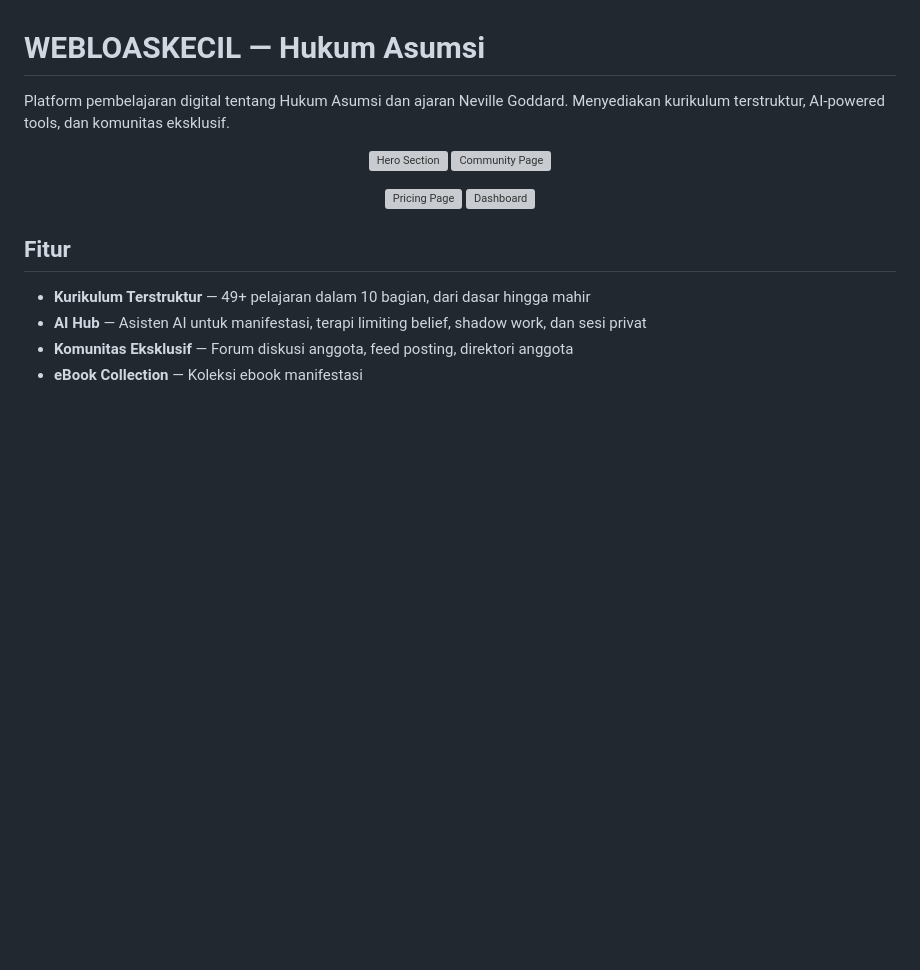
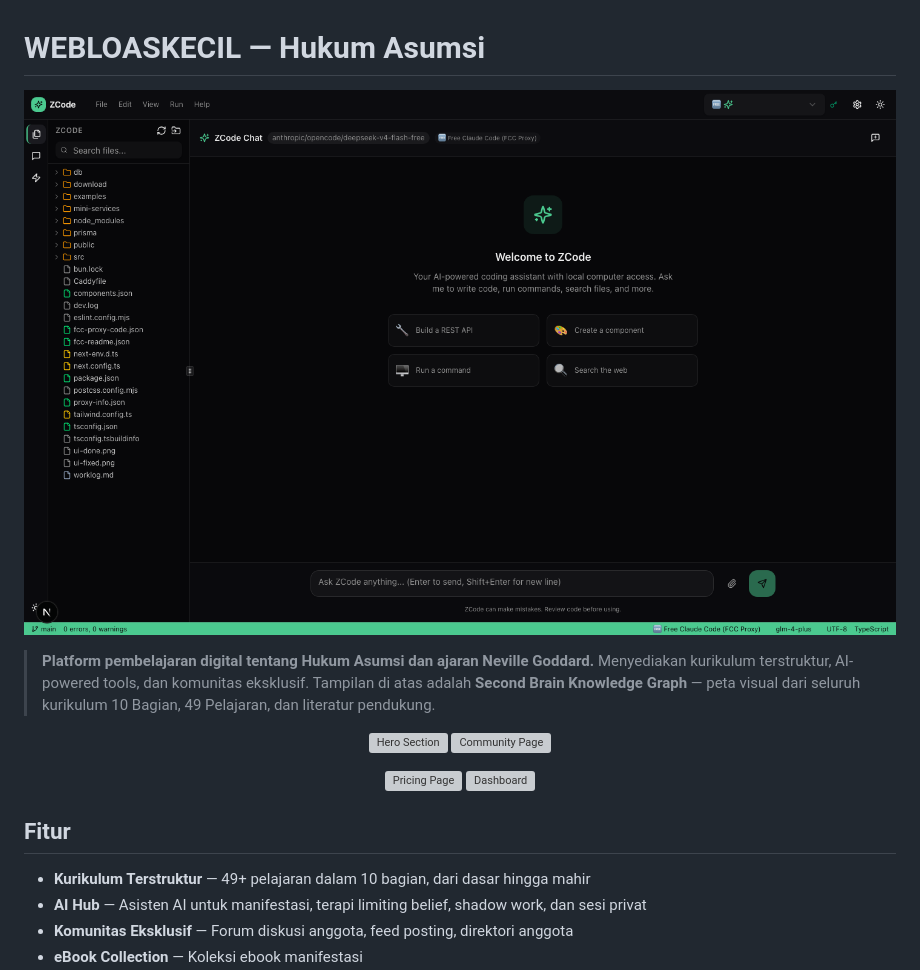
Before and after one commit to bangnevgo/WEBLOASKECIL, a Markdown page: README.md, the part around the change. Drawn GitHub-style; pictures changed too: graph-view-fullpage.png (added); blank space fills up the shorter version; grey boxes are pictures that could not be loaded.

Commit message:
feat: feature graph view as primary visual in README
Makes the Second Brain Knowledge Graph screenshot the main hero image
at the top of the repository landing page.

Co-Authored-By: Claude Opus 4.8 <noreply@anthropic.com>

```diff
--- a/README.md
+++ b/README.md
@@ -1,6 +1,10 @@
 # WEBLOASKECIL — Hukum Asumsi
 
-Platform pembelajaran digital tentang Hukum Asumsi dan ajaran Neville Goddard. Menyediakan kurikulum terstruktur, AI-powered tools, dan komunitas eksklusif.
+<p align="center">
+  <img src="/graph-view-fullpage.png" alt="Knowledge Graph View" width="100%" />
+</p>
+
+> **Platform pembelajaran digital tentang Hukum Asumsi dan ajaran Neville Goddard.** Menyediakan kurikulum terstruktur, AI-powered tools, dan komunitas eksklusif. Tampilan di atas adalah **Second Brain Knowledge Graph** — peta visual dari seluruh kurikulum 10 Bagian, 49 Pelajaran, dan literatur pendukung.
 
 <p align="center">
   <img src="/screenshots/hero.png" alt="Hero Section" width="45%" />
```
Also changed, not shown: graph-view-viewport.png (added).
